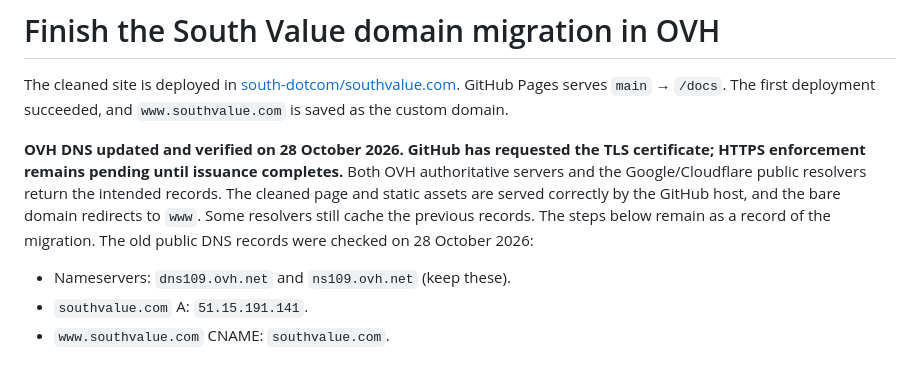
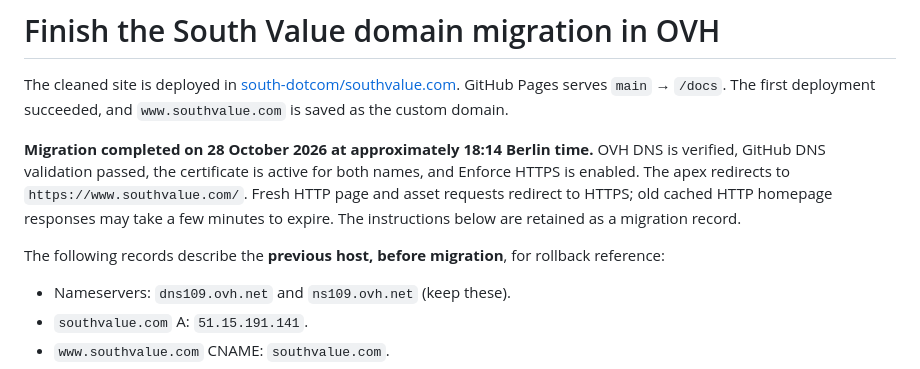
Before and after one commit to south-dotcom/southvalue.com, a Markdown page: DNS-CUTOVER.md, the part around the change. GitHub-like rendering.

Commit message:
Mark migration complete with verified HTTPS and enforcement

```diff
--- a/DNS-CUTOVER.md
+++ b/DNS-CUTOVER.md
@@ -2,7 +2,9 @@
 
 The cleaned site is deployed in [south-dotcom/southvalue.com](https://github.com/south-dotcom/southvalue.com). GitHub Pages serves `main` → `/docs`. The first deployment succeeded, and `www.southvalue.com` is saved as the custom domain.
 
-**OVH DNS updated and verified on 28 October 2026. GitHub has requested the TLS certificate; HTTPS enforcement remains pending until issuance completes.** Both OVH authoritative servers and the Google/Cloudflare public resolvers return the intended records. The cleaned page and static assets are served correctly by the GitHub host, and the bare domain redirects to `www`. Some resolvers still cache the previous records. The steps below remain as a record of the migration. The old public DNS records were checked on 28 October 2026:
+**Migration completed on 28 October 2026 at approximately 18:14 Berlin time.** OVH DNS is verified, GitHub DNS validation passed, the certificate is active for both names, and Enforce HTTPS is enabled. The apex redirects to `https://www.southvalue.com/`. Fresh HTTP page and asset requests redirect to HTTPS; old cached HTTP homepage responses may take a few minutes to expire. The instructions below are retained as a migration record.
+
+The following records describe the **previous host, before migration**, for rollback reference:
 
 - Nameservers: `dns109.ovh.net` and `ns109.ovh.net` (keep these).
 - `southvalue.com` A: `51.15.191.141`.
```
